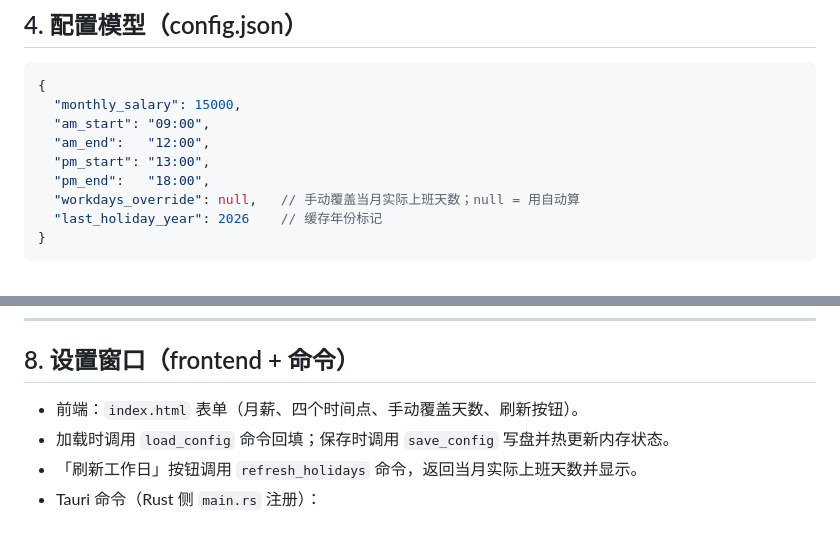
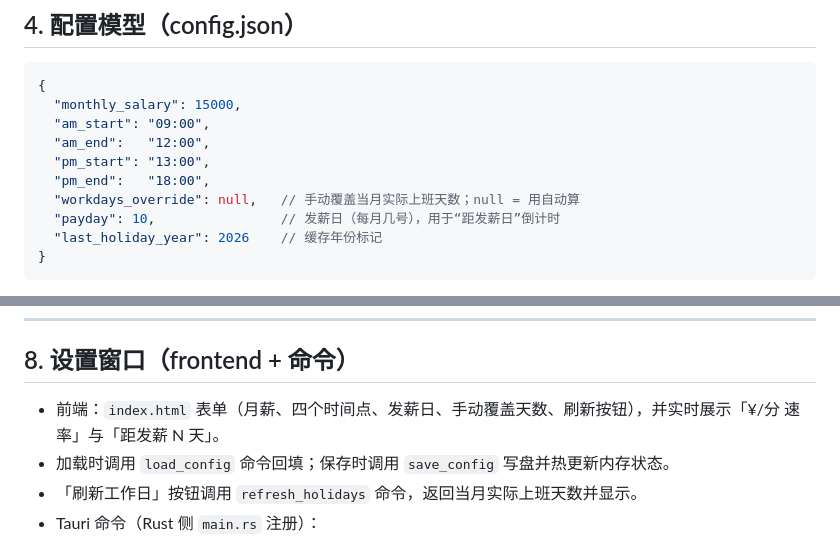
Before and after one commit to wangdxnum1/niuma-timer, a Markdown page: docs/plans/2026-08-18-niuma-timer-design.md, 2 parts joined by grey strips. Drawn GitHub-style.

````diff
--- a/docs/plans/2026-08-18-niuma-timer-design.md
+++ b/docs/plans/2026-08-18-niuma-timer-design.md
@@ -70,6 +70,7 @@ niuma-timer/
   "pm_start": "13:00",
   "pm_end":   "18:00",
   "workdays_override": null,   // 手动覆盖当月实际上班天数；null = 用自动算
+  "payday": 10,                // 发薪日（每月几号），用于“距发薪日”倒计时
   "last_holiday_year": 2026    // 缓存年份标记
 }
 ```
@@ -143,7 +148,7 @@ earned = worked_h * hourly_rate
 
 ## 8. 设置窗口（frontend + 命令）
 
-- 前端：`index.html` 表单（月薪、四个时间点、手动覆盖天数、刷新按钮）。
+- 前端：`index.html` 表单（月薪、四个时间点、发薪日、手动覆盖天数、刷新按钮），并实时展示「¥/分 速率」与「距发薪 N 天」。
 - 加载时调用 `load_config` 命令回填；保存时调用 `save_config` 写盘并热更新内存状态。
 - 「刷新工作日」按钮调用 `refresh_holidays` 命令，返回当月实际上班天数并显示。
 - Tauri 命令（Rust 侧 `main.rs` 注册）：
````
Also changed, not shown: other parts of docs/plans/2026-08-18-niuma-timer-design.md (+41 -18 lines).
